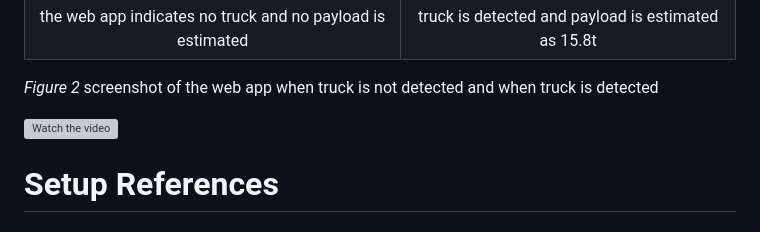
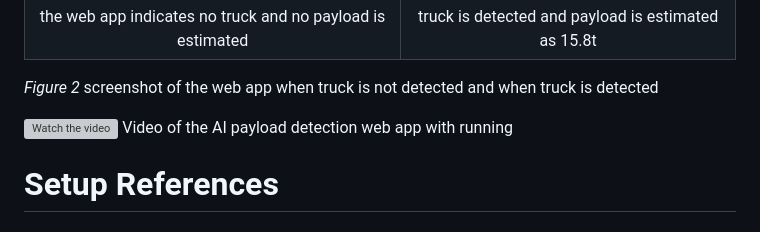
Before and after one commit to Lingkail-Sdn-Bhd/titan_app, a Markdown page: README.md, the part around the change. Drawn GitHub-style; grey boxes are pictures that could not be loaded.

Commit message:
Add video link for AI payload detection app
Added a video link showcasing the AI payload detection web app.

```diff
--- a/README.md
+++ b/README.md
@@ -25,6 +25,7 @@ the web app indicates no truck and no payload is estimated|truck is detected and
 *Figure 2* screenshot of the web app when truck is not detected and when truck is detected
 
 [![Watch the video](figures/youtube_quarry_rtt.jpg)](https://www.youtube.com/watch?v=l13ZbLLVUZg)
+Video of the AI payload detection web app with running
 
 
 # Setup References
```
